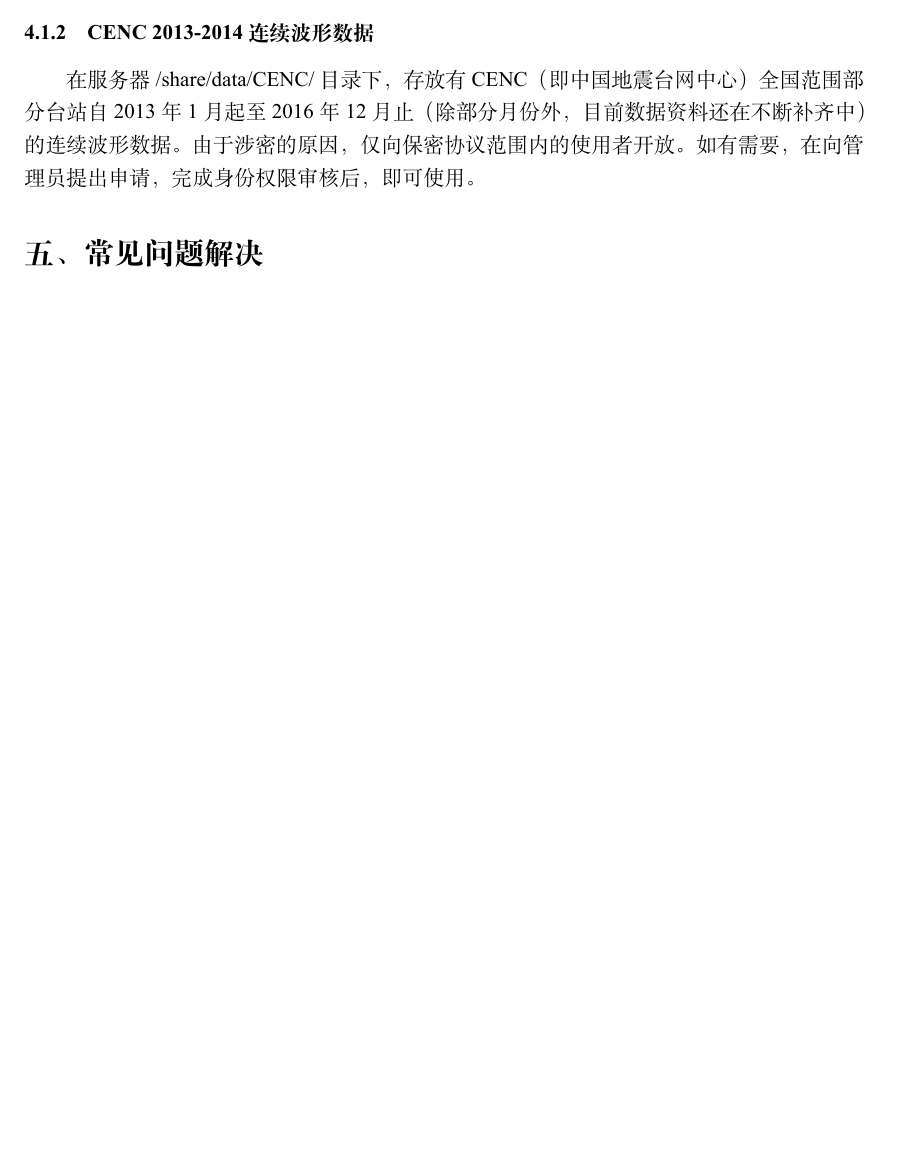
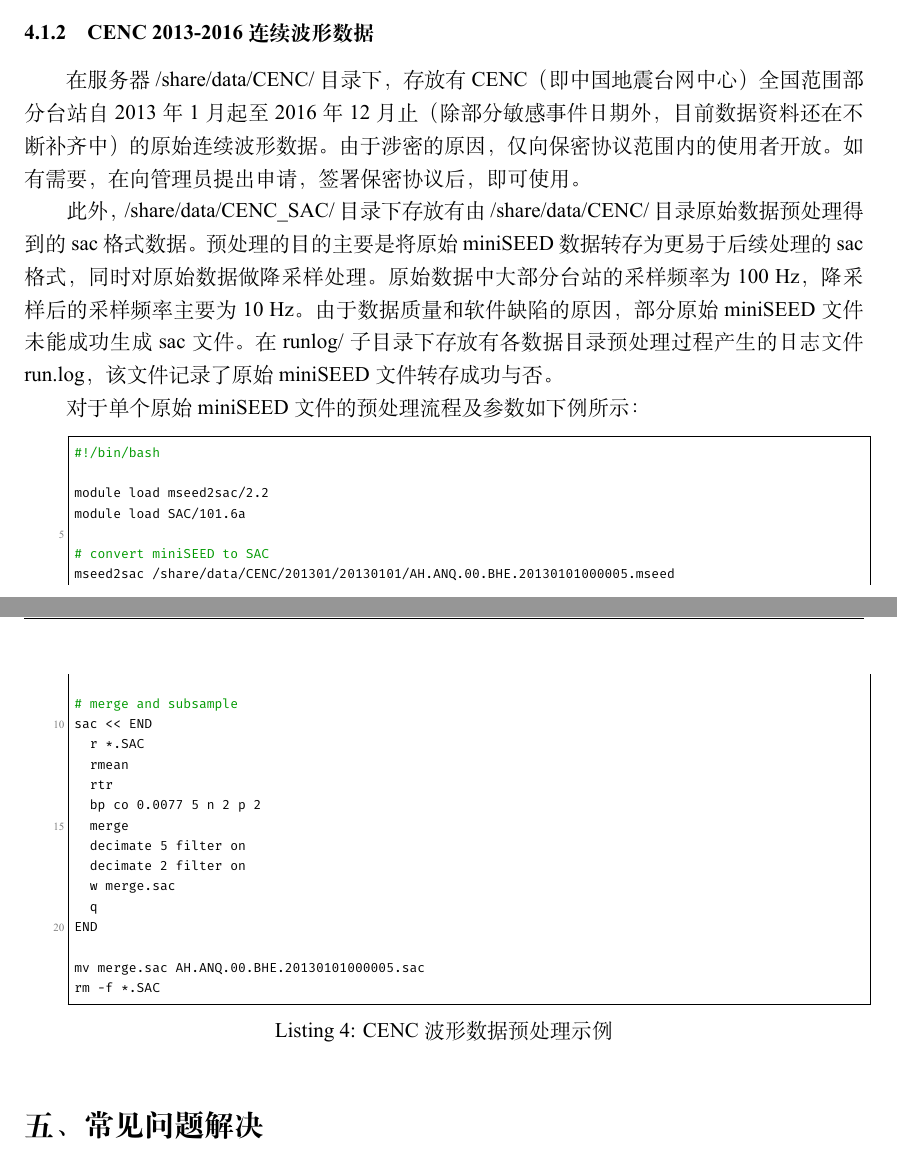
Before and after one commit to TcheL/ESS-Cluster, a LaTeX document (Note.tex): part of page 12 of 12 before the commit and two parts of pages 12 and 13 of 13 after it, the two joined at a grey line, cut so that both start at the same text, the shorter picture padded with empty space. The pictures show the PDF file Note.pdf that the author committed with the source.

Commit message:
Add 软件 mseed2sac/2.2; Update 公共数据 CENC

```diff
--- a/Note.tex
+++ b/Note.tex
@@ -505,16 +506,29 @@ https://topex.ucsd.edu/WWW\_html/srtm30\_plus.html
 \href{https://topex.ucsd.edu/WWW_html/srtm15_plus.html}{srtm15+ 主页}：
 https://topex.ucsd.edu/WWW\_html/srtm15\_plus.html
 
-\subsubsection{CENC 2013-2014 连续波形数据}
+\subsubsection{CENC 2013-2016 连续波形数据}
 在服务器 /share/data/CENC/ 目录下，
 存放有 CENC（即中国地震台网中心）全国范围部分台站
 自 2013 年 1 月起至 2016 年 12 月止
-（除部分月份外，目前数据资料还在不断补齐中）
-的连续波形数据。
+（除部分敏感事件日期外，目前数据资料还在不断补齐中）
+的原始连续波形数据。
 由于涉密的原因，仅向保密协议范围内的使用者开放。
 如有需要，在向管理员提出申请，
-完成身份权限审核后，即可使用。
+签署保密协议后，即可使用。
 
+此外，/share/data/CENC\_SAC/ 目录下存放有
+由 /share/data/CENC/ 目录原始数据预处理得到的 sac 格式数据。
+预处理的目的主要是将原始 miniSEED 数据转存为更易于后续处理的 sac 格式，
+同时对原始数据做降采样处理。
+原始数据中大部分台站的采样频率为 100 Hz，
+降采样后的采样频率主要为 10 Hz。
+由于数据质量和软件缺陷的原因，
+部分原始 miniSEED 文件未能成功生成 sac 文件。
+在 runlog/ 子目录下存放有各数据目录预处理过程产生的日志文件 run.log，
+该文件记录了原始 miniSEED 文件转存成功与否。
+
+对于单个原始 miniSEED 文件的预处理流程及参数如下例所示：
+\insertbash{material/cencpp.sh}{CENC 波形数据预处理示例}
 
 \section{常见问题解决}
 \subsection{作业运行问题}
```
Also changed, not shown: Note.pdf, Note.tex (5 more changed lines), 1 other file.
